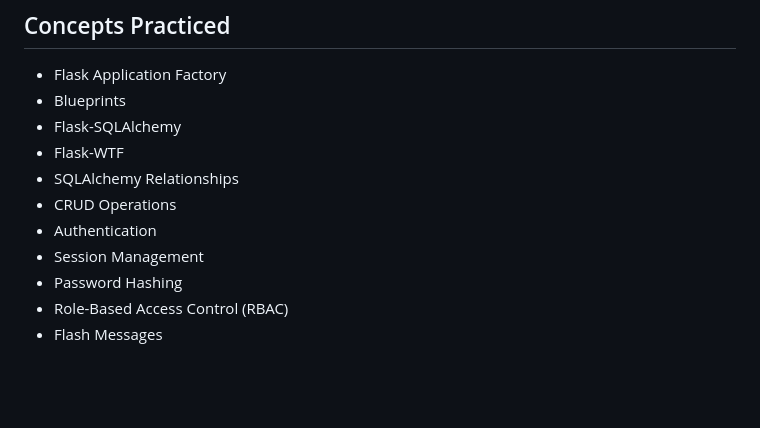
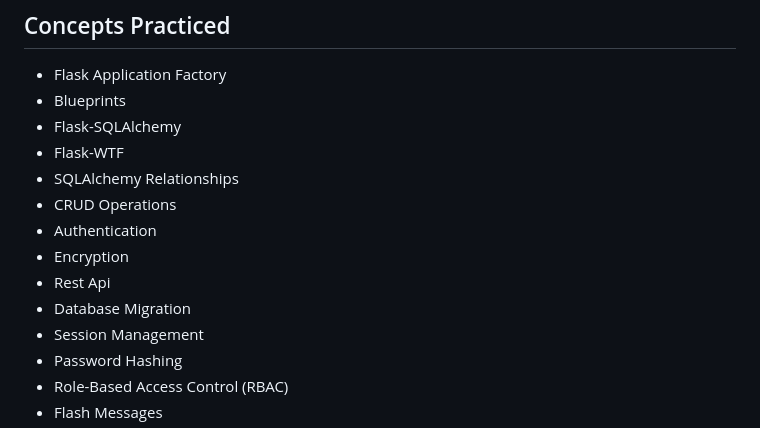
Before and after one commit to javeriazia26/Web_App_with_Flask, a Markdown page: README.md, the part around the change. Drawn GitHub-style; blank space fills up the shorter version.

```diff
--- a/README.md
+++ b/README.md
@@ -44,6 +44,9 @@ More projects will be added as I continue learning Flask.
 * SQLAlchemy Relationships
 * CRUD Operations
 * Authentication
+* Encryption
+* Rest Api
+* Database Migration
 * Session Management
 * Password Hashing
 * Role-Based Access Control (RBAC)
```
